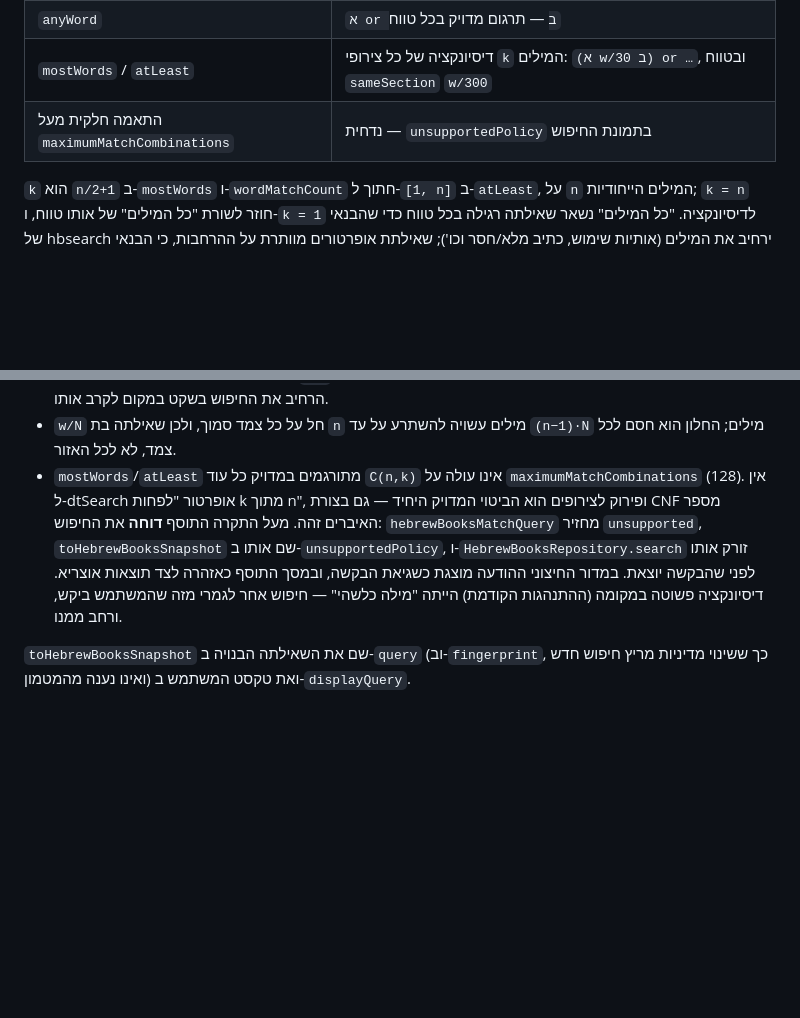
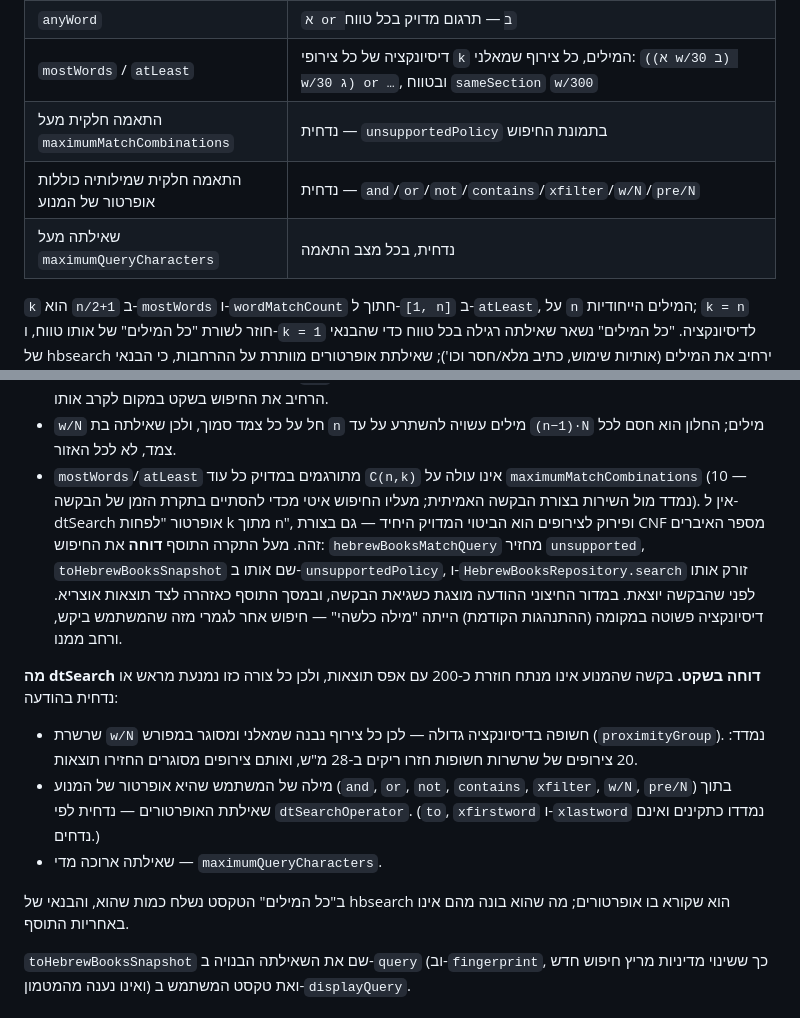
Before and after one commit to Y-PLONI/HebrewBooksPlugin, a Markdown page: IMPLEMENTATION_SPEC.md, 2 parts joined by grey strips. Rendered like a GitHub page; blank space fills up the shorter version.

Commit message:
Bring the match-policy spec back to what the code emits
The section still described the ceiling as 128 and the combination form
as a bare `(א w/30 ב) or …` chain, and said nothing about the character
budget. Record the measured ceiling, the left-leaning form, the size
refusal and the operator-word refusal, and list in one place the shapes
dtSearch answers as an empty 200 rather than an error.

Co-Authored-By: Claude Opus 5 (1M context) <noreply@anthropic.com>

```diff
--- a/IMPLEMENTATION_SPEC.md
+++ b/IMPLEMENTATION_SPEC.md
@@ -431,8 +431,10 @@ info שממנו נגזר מספר העמוד, לא בשפת השאילתה). ה
 | `sameParagraph` + `all` | השאילתה כפי שהיא, `proximity` 30 (`paragraphProximity`), בלי סדר |
 | `sameSection` + `all` | השאילתה כפי שהיא, `proximity` 300 (`sectionProximity`), בלי סדר |
 | `anyWord` | `א or ב` — תרגום מדויק בכל טווח |
-| `mostWords` / `atLeast` | דיסיונקציה של כל צירופי `k` המילים: `(א w/30 ב) or …`, ובטווח `sameSection` `w/300` |
+| `mostWords` / `atLeast` | דיסיונקציה של כל צירופי `k` המילים, כל צירוף שמאלני: `((א w/30 ב) w/30 ג) or …`, ובטווח `sameSection` `w/300` |
 | התאמה חלקית מעל `maximumMatchCombinations` | נדחית — `unsupportedPolicy` בתמונת החיפוש |
+| התאמה חלקית שמילותיה כוללות אופרטור של המנוע | נדחית — `and`/`or`/`not`/`contains`/`xfilter`/`w/N`/`pre/N` |
+| שאילתה מעל `maximumQueryCharacters` | נדחית, בכל מצב התאמה |
 
 `k` הוא `n/2+1` ב-`mostWords` ו-`wordMatchCount` חתוך ל-`[1, n]` ב-`atLeast`, על
 `n` המילים הייחודיות; `k = n` חוזר לשורת "כל המילים" של אותו טווח, ו-`k = 1`
@@ -452,7 +454,8 @@ info שממנו נגזר מספר העמוד, לא בשפת השאילתה). ה
 - `w/N` חל על כל צמד סמוך, ולכן שאילתה בת `n` מילים עשויה להשתרע על עד
   `(n−1)·N` מילים; החלון הוא חסם לכל צמד, לא לכל האזור.
 - `mostWords`/`atLeast` מתורגמים במדויק כל עוד `C(n,k)` אינו עולה על
-  `maximumMatchCombinations` (128). אין ל-dtSearch אופרטור "לפחות k מתוך n",
+  `maximumMatchCombinations` (10 — נמדד מול השירות בצורת הבקשה האמיתית; מעליו
+  החיפוש איטי מכדי להסתיים בתקרת הזמן של הבקשה). אין ל-dtSearch אופרטור "לפחות k מתוך n",
   ופירוק לצירופים הוא הביטוי המדויק היחיד — גם בצורת CNF מספר האיברים זהה.
   מעל התקרה התוסף **דוחה** את החיפוש: `hebrewBooksMatchQuery` מחזיר
   `unsupported`, `toHebrewBooksSnapshot` שם אותו ב-`unsupportedPolicy`,
@@ -460,6 +463,20 @@ info שממנו נגזר מספר העמוד, לא בשפת השאילתה). ה
   ההודעה מוצגת כשגיאת הבקשה, ובמסך התוסף כאזהרה לצד תוצאות אוצריא. דיסיונקציה
   פשוטה במקומה (ההתנהגות הקודמת) הייתה "מילה כלשהי" — חיפוש אחר לגמרי מזה
   שהמשתמש ביקש, ורחב ממנו.
+
+**מה dtSearch דוחה בשקט.** בקשה שהמנוע אינו מנתח חוזרת כ-200 עם אפס תוצאות, ולכן
+כל צורה כזו נמנעת מראש או נדחית בהודעה:
+
+- שרשרת `w/N` חשופה בדיסיונקציה גדולה — לכן כל צירוף נבנה שמאלני ומסוגר במפורש
+  (`proximityGroup`). נמדד: 20 צירופים של שרשרות חשופות חזרו ריקים ב-28 מ"ש, ואותם
+  צירופים מסוגרים החזירו תוצאות.
+- מילה של המשתמש שהיא אופרטור של המנוע (`and`, `or`, `not`, `contains`, `xfilter`,
+  `w/N`, `pre/N`) בתוך שאילתת האופרטורים — נדחית לפי `dtSearchOperator`. (`to`,
+  `xfirstword` ו-`xlastword` נמדדו כתקינים ואינם נדחים.)
+- שאילתה ארוכה מדי — `maximumQueryCharacters`.
+
+ב"כל המילים" הטקסט נשלח כמות שהוא, והבנאי של hbsearch הוא שקורא בו אופרטורים;
+מה שהוא בונה מהם אינו באחריות התוסף.
 
 `toHebrewBooksSnapshot` שם את השאילתה הבנויה ב-`query` (וב-`fingerprint`, כך ששינוי
 מדיניות מריץ חיפוש חדש ואינו נענה מהמטמון) ואת טקסט המשתמש ב-`displayQuery`.
```
